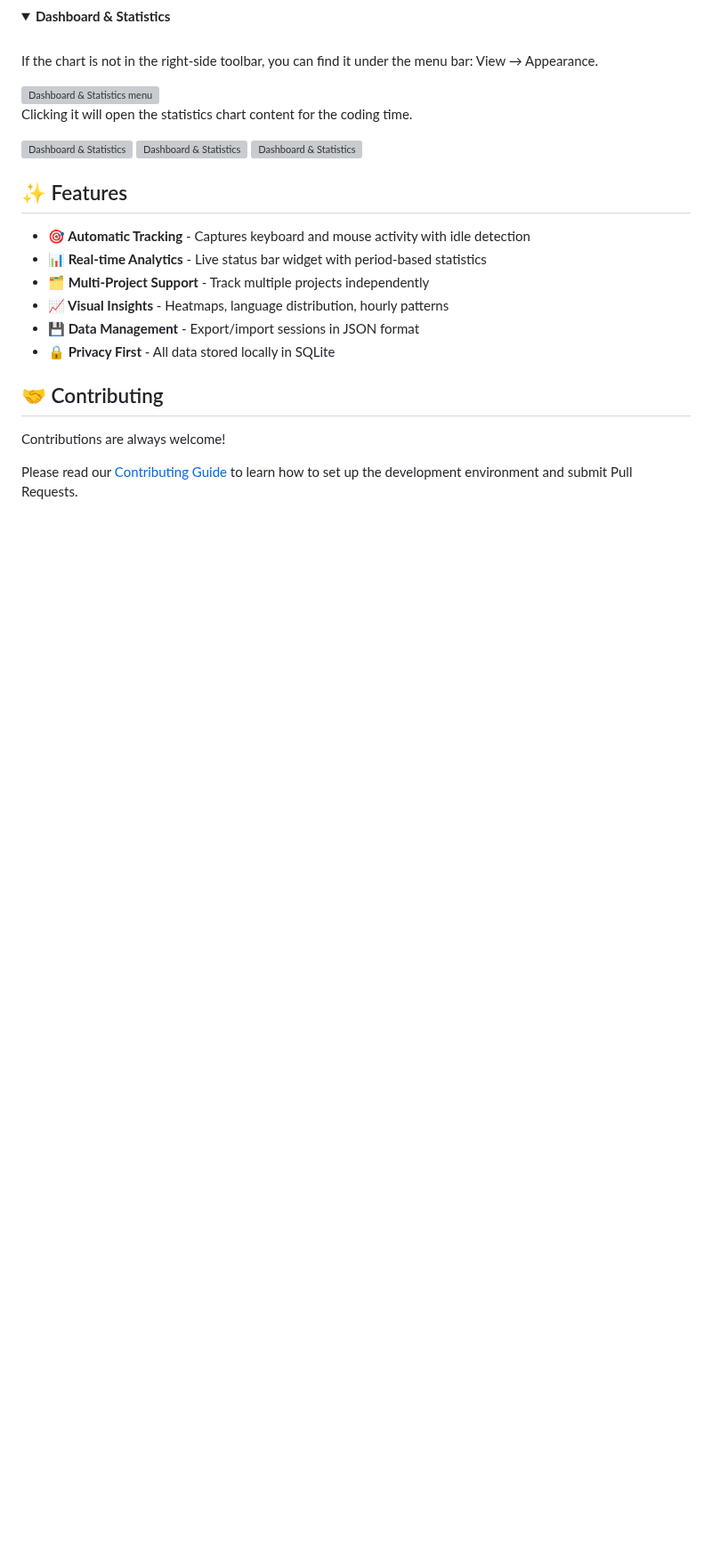
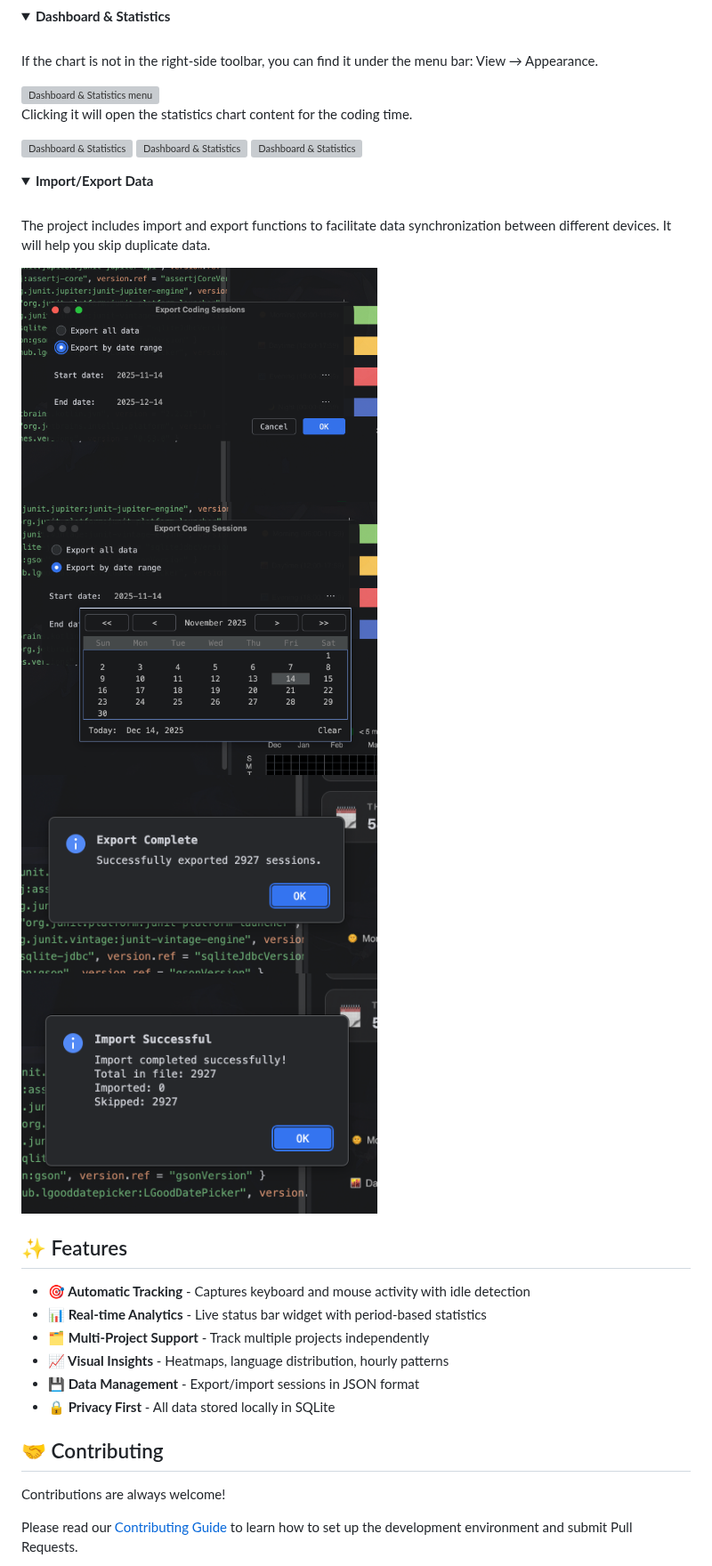
Before and after one commit to AhogeK/code-time-tracker, a Markdown page: README.md, the part around the change. Shown at 89% size. GitHub-like rendering; pictures changed too: assets/Screenshot 2025-12-14 at 18.29.29.png (added), assets/Screenshot 2025-12-14 at 18.29.38.png (added), assets/Screenshot 2025-12-14 at 18.30.29.png (added); folded sections open; blank space fills up the shorter version; grey boxes are pictures that could not be loaded.

Commit message:
docs(readme): add import/export data section with screenshots
- Added new details section for import/export functionality
- Included description of data synchronization between devices
- Added four screenshots demonstrating the import/export flow
- Explained how duplicate data is handled during import
- Organized content under existing features section

```diff
--- a/README.md
+++ b/README.md
@@ -30,6 +30,16 @@ A JetBrains Platform plugin for automatic coding time tracking and analytics.
   <img src="assets/Screenshot%202025-12-14%20at%2018.00.32.png" alt="Dashboard & Statistics" width="600">
   <img src="assets/Screenshot%202025-12-14%20at%2016.43.54.png" alt="Dashboard & Statistics" width="600">
   <img src="assets/Screenshot%202025-12-14%20at%2016.44.09.png" alt="Dashboard & Statistics" width="600">
+</details>
+
+<details>
+  <summary><b>Import/Export Data</b></summary>
+  <br>
+  <p>The project includes import and export functions to facilitate data synchronization between different devices. It will help you skip duplicate data.</p>
+  <img src="assets/Screenshot%202025-12-14%20at%2018.29.29.png" alt="Import/Export Data" width="400">
+  <img src="assets/Screenshot%202025-12-14%20at%2018.29.38.png" alt="Import/Export Data" width="400">
+  <img src="assets/Screenshot%202025-12-14%20at%2018.30.29.png" alt="Import/Export Data" width="400">
+  <img src="assets/Screenshot%202025-12-14%20at%2018.30.45.png" alt="Import/Export Data" width="400">
 </details>
 
 ## ✨ Features
```
